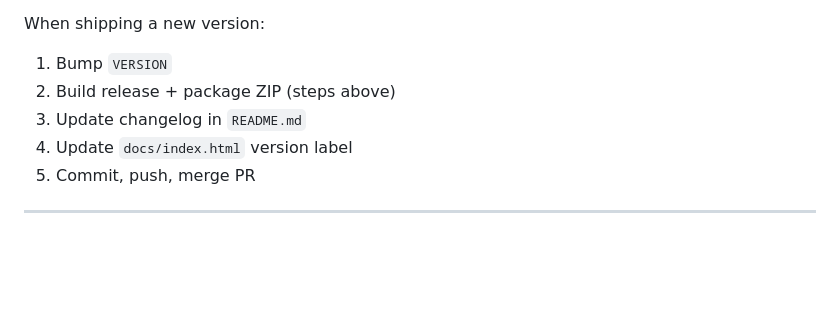
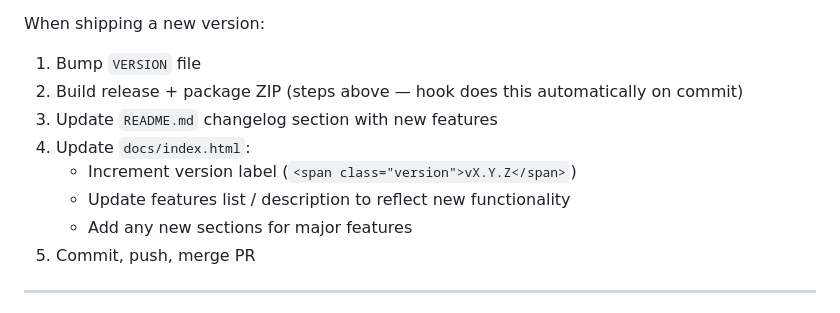
Before and after one commit to jheftmann/wavekit, a Markdown page: CLAUDE.md, the part around the change. GitHub-like rendering; blank space fills up the shorter version.

Commit message:
Update CLAUDE.md deploy process with website and version steps
Co-Authored-By: Claude Sonnet 4.6 <noreply@anthropic.com>

```diff
--- a/CLAUDE.md
+++ b/CLAUDE.md
@@ -99,10 +99,13 @@ open .build/debug/WaveKit-Dev.app
 Version is stored in `VERSION` (currently `1.0.0`). Always bump it before a release, then update the version string in `docs/index.html` (`<span class="version">vX.Y.Z</span>`) and the `href` on the download button if using a versioned filename.
 
 When shipping a new version:
-1. Bump `VERSION`
-2. Build release + package ZIP (steps above)
-3. Update changelog in `README.md`
-4. Update `docs/index.html` version label
+1. Bump `VERSION` file
+2. Build release + package ZIP (steps above — hook does this automatically on commit)
+3. Update `README.md` changelog section with new features
+4. Update `docs/index.html`:
+   - Increment version label (`<span class="version">vX.Y.Z</span>`)
+   - Update features list / description to reflect new functionality
+   - Add any new sections for major features
 5. Commit, push, merge PR
 
 ---
```
